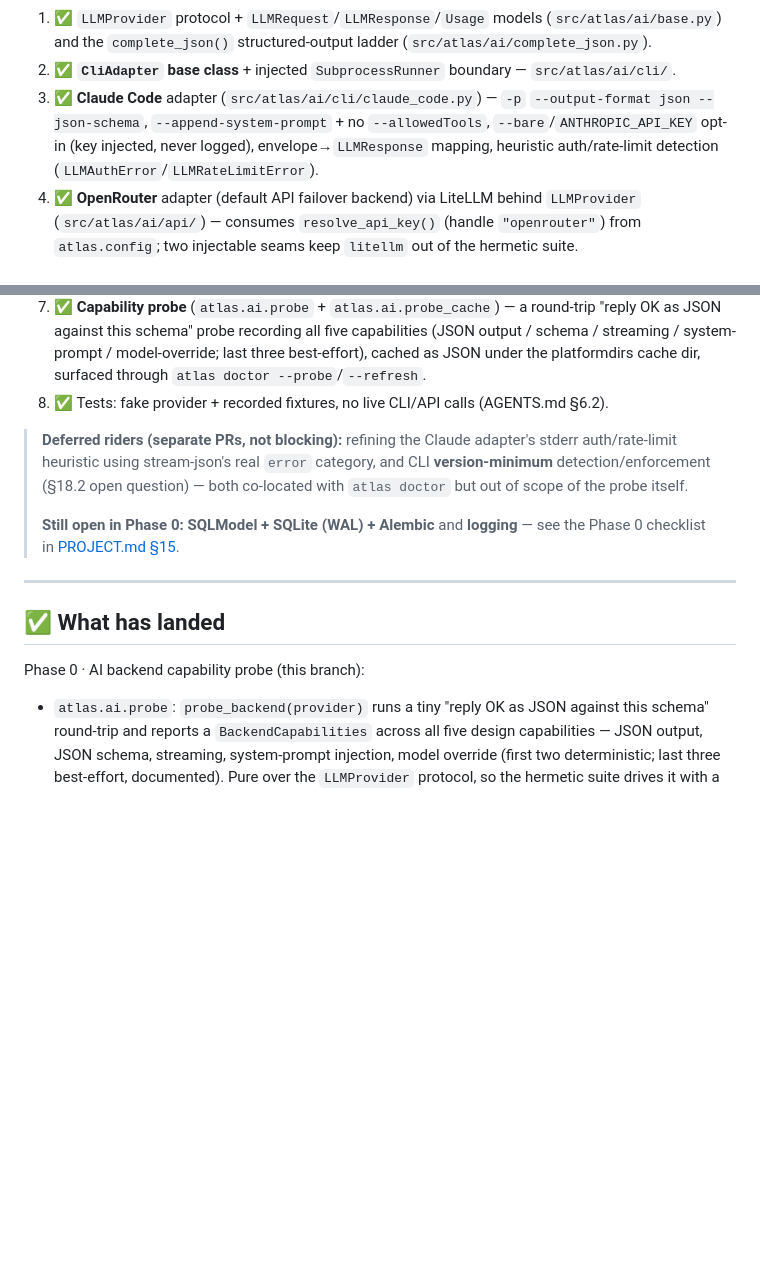
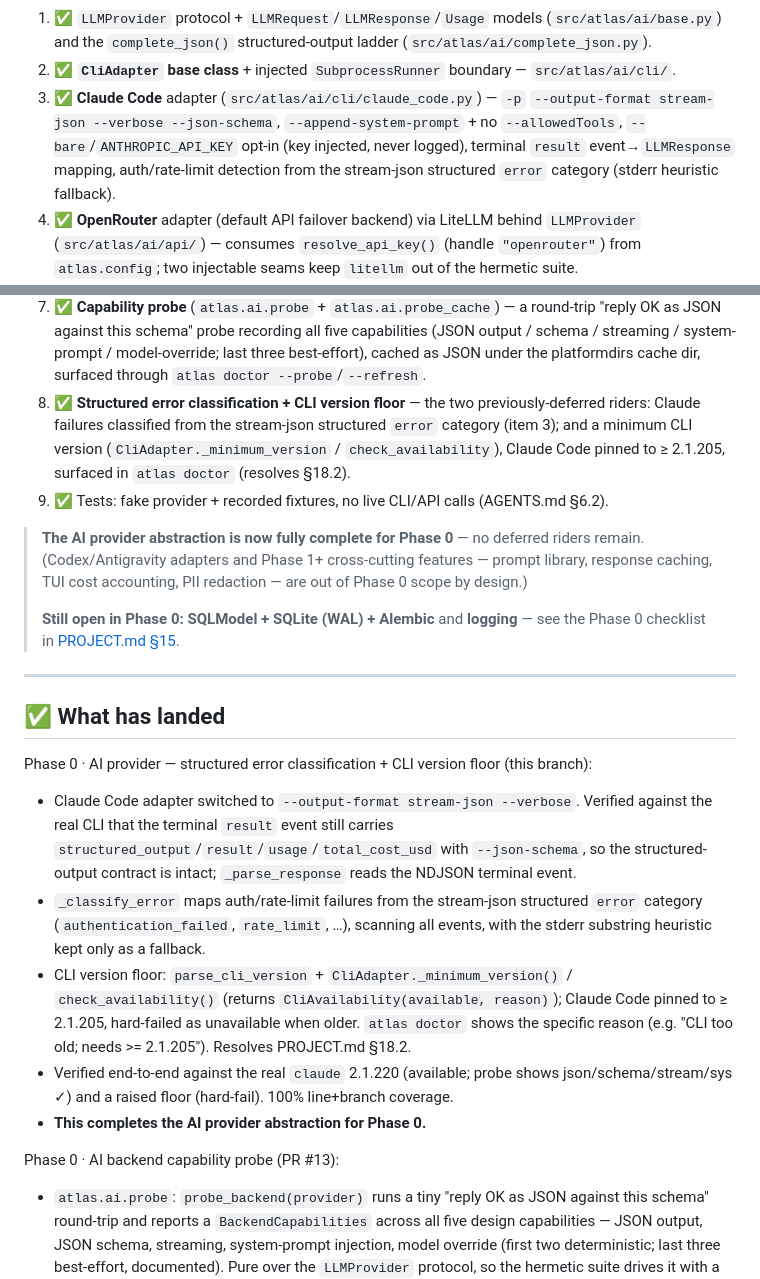
Before and after one commit to Harikeshav-R/Atlas, a Markdown page: docs/STATUS.md, 2 parts joined by grey strips. Rendered like a GitHub page; blank space fills up the shorter version.

```diff
--- a/docs/STATUS.md
+++ b/docs/STATUS.md
@@ -31,9 +31,10 @@ kept for reference:
    and the `complete_json()` structured-output ladder (`src/atlas/ai/complete_json.py`).
 2. ✅ **`CliAdapter` base class** + injected `SubprocessRunner` boundary — `src/atlas/ai/cli/`.
 3. ✅ **Claude Code** adapter (`src/atlas/ai/cli/claude_code.py`) — `-p`
-   `--output-format json --json-schema`, `--append-system-prompt` + no `--allowedTools`,
-   `--bare`/`ANTHROPIC_API_KEY` opt-in (key injected, never logged), envelope→`LLMResponse`
-   mapping, heuristic auth/rate-limit detection (`LLMAuthError`/`LLMRateLimitError`).
+   `--output-format stream-json --verbose --json-schema`, `--append-system-prompt` + no
+   `--allowedTools`, `--bare`/`ANTHROPIC_API_KEY` opt-in (key injected, never logged), terminal
+   `result` event→`LLMResponse` mapping, auth/rate-limit detection from the stream-json
+   structured `error` category (stderr heuristic fallback).
 4. ✅ **OpenRouter** adapter (default API failover backend) via LiteLLM behind `LLMProvider`
    (`src/atlas/ai/api/`) — consumes `resolve_api_key()` (handle `"openrouter"`) from
    `atlas.config`; two injectable seams keep `litellm` out of the hermetic suite.
@@ -49,12 +50,15 @@ kept for reference:
    "reply OK as JSON against this schema" probe recording all five capabilities (JSON output /
    schema / streaming / system-prompt / model-override; last three best-effort), cached as
    JSON under the platformdirs cache dir, surfaced through `atlas doctor --probe`/`--refresh`.
-8. ✅ Tests: fake provider + recorded fixtures, no live CLI/API calls (AGENTS.md §6.2).
+8. ✅ **Structured error classification + CLI version floor** — the two previously-deferred
+   riders: Claude failures classified from the stream-json structured `error` category (item 3);
+   and a minimum CLI version (`CliAdapter._minimum_version` / `check_availability`), Claude Code
+   pinned to ≥ 2.1.205, surfaced in `atlas doctor` (resolves §18.2).
+9. ✅ Tests: fake provider + recorded fixtures, no live CLI/API calls (AGENTS.md §6.2).
 
-> **Deferred riders (separate PRs, not blocking):** refining the Claude adapter's stderr
-> auth/rate-limit heuristic using stream-json's real `error` category, and CLI
-> **version-minimum** detection/enforcement (§18.2 open question) — both co-located with
-> `atlas doctor` but out of scope of the probe itself.
+> **The AI provider abstraction is now fully complete for Phase 0** — no deferred riders remain.
+> (Codex/Antigravity adapters and Phase 1+ cross-cutting features — prompt library, response
+> caching, TUI cost accounting, PII redaction — are out of Phase 0 scope by design.)
 >
 > **Still open in Phase 0:** **SQLModel + SQLite (WAL) + Alembic** and **logging** — see the
 > Phase 0 checklist in [PROJECT.md §15](./PROJECT.md#15-phased-roadmap).
@@ -63,7 +67,24 @@ kept for reference:
 
 ## ✅ What has landed
 
-Phase 0 · AI backend capability probe (this branch):
+Phase 0 · AI provider — structured error classification + CLI version floor (this branch):
+
+- Claude Code adapter switched to `--output-format stream-json --verbose`. Verified against
+  the real CLI that the terminal `result` event still carries
+  `structured_output`/`result`/`usage`/`total_cost_usd` with `--json-schema`, so the
+  structured-output contract is intact; `_parse_response` reads the NDJSON terminal event.
+- `_classify_error` maps auth/rate-limit failures from the stream-json structured `error`
+  category (`authentication_failed`, `rate_limit`, …), scanning all events, with the stderr
+  substring heuristic kept only as a fallback.
+- CLI version floor: `parse_cli_version` + `CliAdapter._minimum_version()` /
+  `check_availability()` (returns `CliAvailability(available, reason)`); Claude Code pinned to
+  ≥ 2.1.205, hard-failed as unavailable when older. `atlas doctor` shows the specific reason
+  (e.g. "CLI too old; needs >= 2.1.205"). Resolves PROJECT.md §18.2.
+- Verified end-to-end against the real `claude` 2.1.220 (available; probe shows
+  json/schema/stream/sys ✓) and a raised floor (hard-fail). 100% line+branch coverage.
+- **This completes the AI provider abstraction for Phase 0.**
+
+Phase 0 · AI backend capability probe (PR #13):
 
 - `atlas.ai.probe`: `probe_backend(provider)` runs a tiny "reply OK as JSON against this
   schema" round-trip and reports a `BackendCapabilities` across all five design capabilities —
```
Also changed, not shown: CHANGELOG.md (+17 -0 lines), docs/PROJECT.md (+19 -6 lines).
